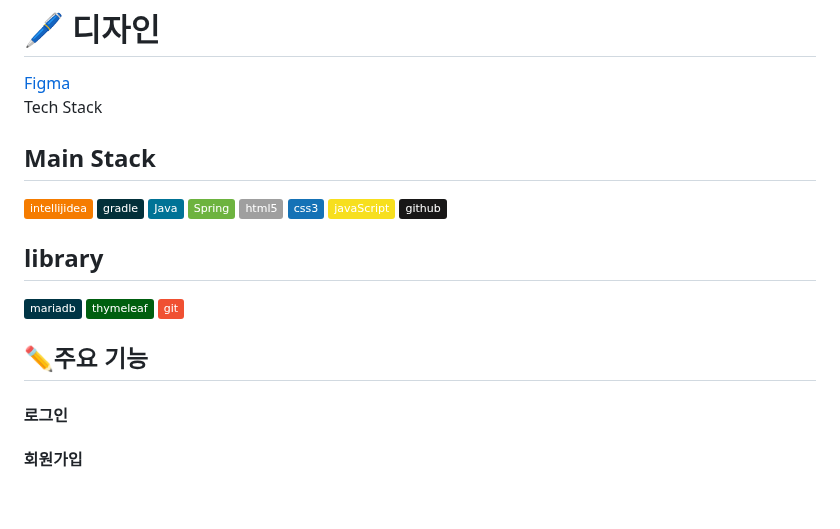
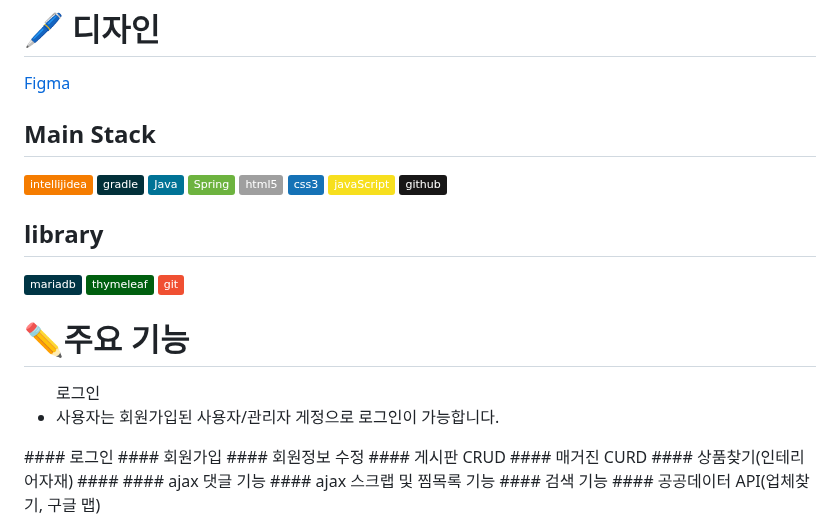
Before and after one commit to somang567/interiorProject, a Markdown page: README.md, the part around the change. Rendered like a GitHub page; badges without logos; blank space fills up the shorter version.

```diff
--- a/README.md
+++ b/README.md
@@ -55,7 +55,7 @@
 <h1>🖊️ 디자인</h1>
 <a style="display: flex;" href="https://www.figma.com/?gad_source=1&gclid=Cj0KCQjwsoe5BhDiARIsAOXVoUsJka6YCtrhkvqra87DUVNSvr2kxpOmVRkQsI5u3MVyym41FojenhcaAujSEALw_wcB">Figma </a>
 
-<div style="display: flex;"> Tech Stack
+<div style="display: flex;">
   <h2>Main Stack</h2>
   <img src="https://img.shields.io/badge/intellijidea-F57C00?style=flat&logo=intellijidea&logoColor=#white"/>
   <img src="https://img.shields.io/badge/gradle-02303A?style=flat&logo=gradle&logoColor=#white"/>
@@ -77,7 +77,10 @@
 
 
 
-## ✏️주요 기능
+<h1>✏️주요 기능</h1>
+<ul>로그인
+  <li>사용자는 회원가입된 사용자/관리자 게정으로 로그인이 가능합니다.</li>
+</ul>
 #### 로그인
 #### 회원가입
 #### 회원정보 수정
```
